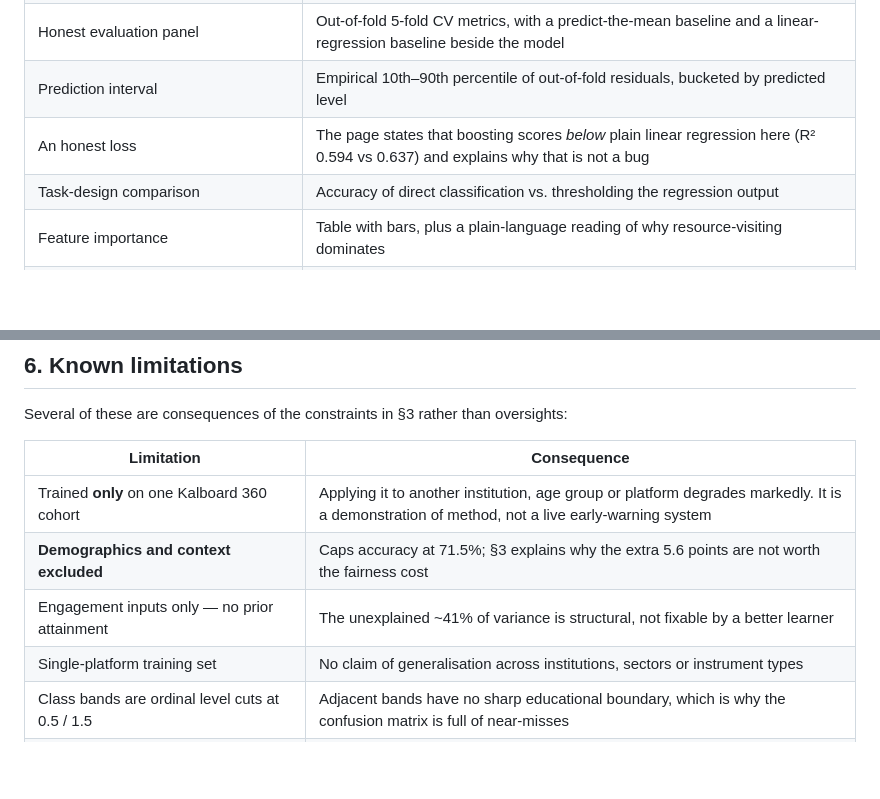
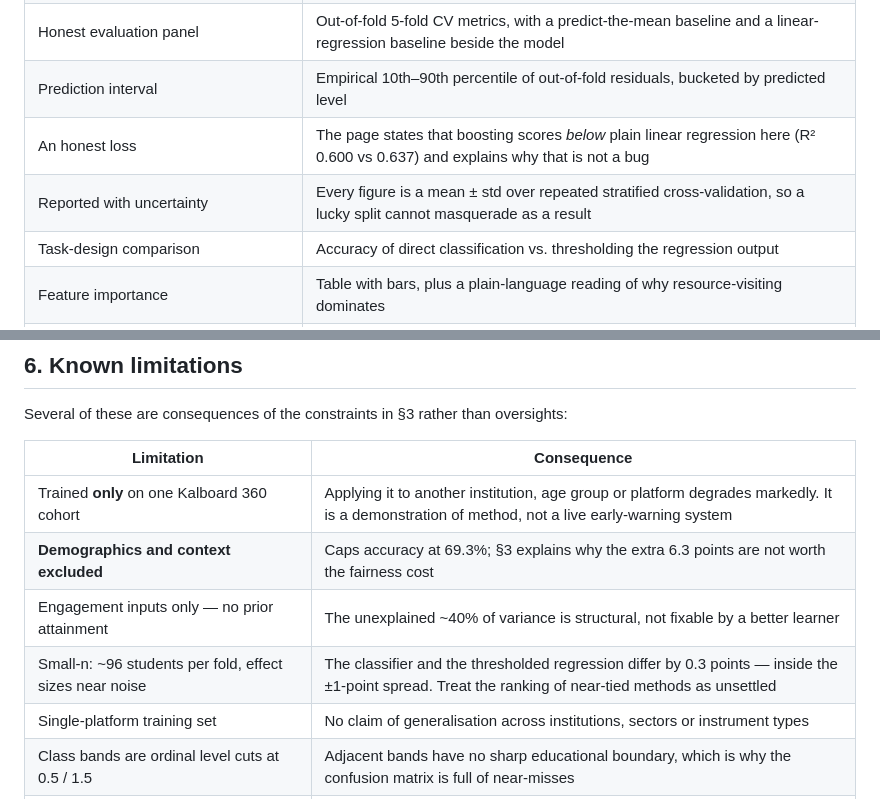
Before and after one commit to drhycheung/EduML, a Markdown page: README.md, 2 parts joined by grey strips. Drawn GitHub-style; blank space fills up the shorter version.

```diff
--- a/README.md
+++ b/README.md
@@ -57,7 +57,8 @@ point.
 | No ML library in the browser                     | scikit-learn's fitted trees exported as `[feature, threshold, left, right, value]` at stride 5                                  |
 | Honest evaluation panel                          | Out-of-fold 5-fold CV metrics, with a predict-the-mean baseline and a linear-regression baseline beside the model               |
 | Prediction interval                              | Empirical 10th–90th percentile of out-of-fold residuals, bucketed by predicted level                                            |
-| An honest loss                                   | The page states that boosting scores *below* plain linear regression here (R² 0.594 vs 0.637) and explains why that is not a bug |
+| An honest loss                                   | The page states that boosting scores *below* plain linear regression here (R² 0.600 vs 0.637) and explains why that is not a bug |
+| Reported with uncertainty                        | Every figure is a mean ± std over repeated stratified cross-validation, so a lucky split cannot masquerade as a result |
 | Task-design comparison                           | Accuracy of direct classification vs. thresholding the regression output                                                        |
 | Feature importance                               | Table with bars, plus a plain-language reading of why resource-visiting dominates                                               |
 | "Load a random real student"                     | 60 held-out rows; shows the model's prediction next to the observed class                                                       |
@@ -178,8 +185,9 @@ Several of these are consequences of the constraints in §3 rather than oversigh
 | Limitation                                          | Consequence                                                                                                  |
 | --------------------------------------------------- | ------------------------------------------------------------------------------------------------------------ |
 | Trained **only** on one Kalboard 360 cohort         | Applying it to another institution, age group or platform degrades markedly. It is a demonstration of method, not a live early-warning system |
-| **Demographics and context excluded**               | Caps accuracy at 71.5%; §3 explains why the extra 5.6 points are not worth the fairness cost                  |
-| Engagement inputs only — no prior attainment        | The unexplained ~41% of variance is structural, not fixable by a better learner                               |
+| **Demographics and context excluded**               | Caps accuracy at 69.3%; §3 explains why the extra 6.3 points are not worth the fairness cost                  |
+| Engagement inputs only — no prior attainment        | The unexplained ~40% of variance is structural, not fixable by a better learner                               |
+| Small-n: ~96 students per fold, effect sizes near noise | The classifier and the thresholded regression differ by 0.3 points — inside the ±1-point spread. Treat the ranking of near-tied methods as unsettled |
 | Single-platform training set                        | No claim of generalisation across institutions, sectors or instrument types                                  |
 | Class bands are ordinal level cuts at 0.5 / 1.5     | Adjacent bands have no sharp educational boundary, which is why the confusion matrix is full of near-misses    |
 | Prediction interval is empirical, not probabilistic | It reports where the truth *usually* landed for similar students, not a calibrated 80% credible interval      |
```
Also changed, not shown: other parts of README.md (+32 -26 lines), docs/model-notes.md (+36 -9 lines), docs/screenshot.png, 4 other files.
